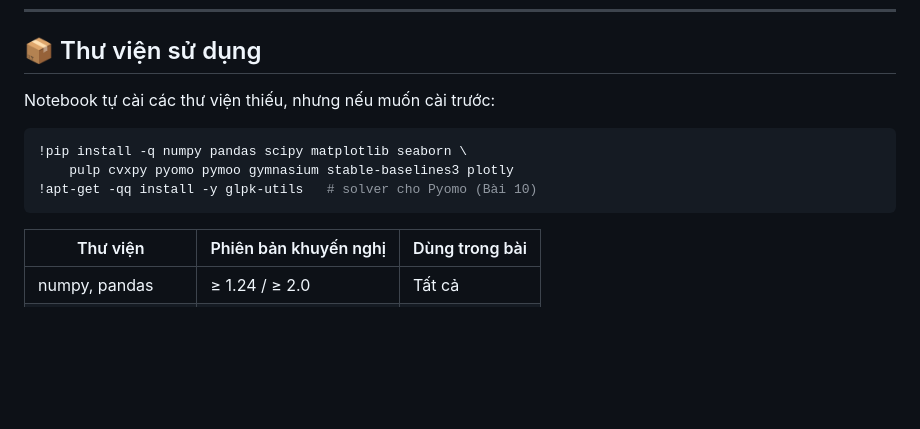
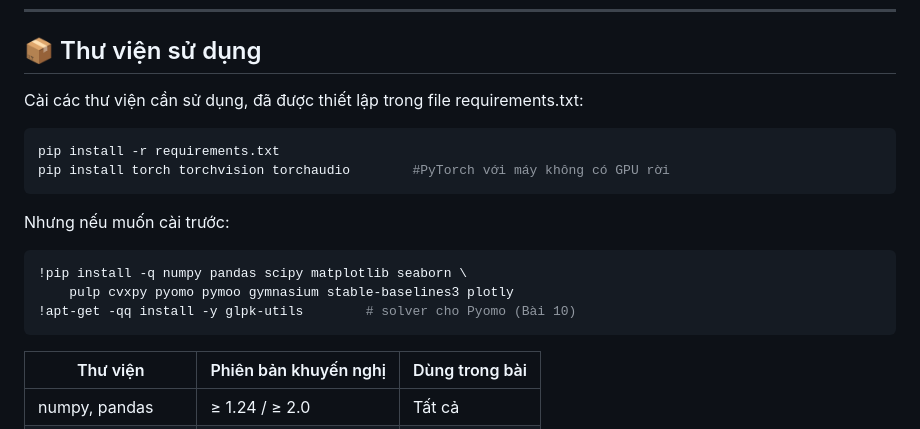
Before and after one commit to phanphaphach/PhanKhaiDuong_AIDEOMVN, a Markdown page: README.md, the part around the change. Drawn GitHub-style; blank space fills up the shorter version.

Commit message:
Hướng dẫn sử dụng

````diff
--- a/README.md
+++ b/README.md
@@ -48,12 +48,16 @@ Notebook này triển khai **11/12 bài tập** của bộ đề AIDEOM-VN, bao
 
 ## 📦 Thư viện sử dụng
 
-Notebook tự cài các thư viện thiếu, nhưng nếu muốn cài trước:
-
+Cài các thư viện cần sử dụng, đã được thiết lập trong file requirements.txt:
+```python
+pip install -r requirements.txt
+pip install torch torchvision torchaudio        #PyTorch với máy không có GPU rời
+```
+Nhưng nếu muốn cài trước:
 ```python
 !pip install -q numpy pandas scipy matplotlib seaborn \
     pulp cvxpy pyomo pymoo gymnasium stable-baselines3 plotly
-!apt-get -qq install -y glpk-utils   # solver cho Pyomo (Bài 10)
+!apt-get -qq install -y glpk-utils        # solver cho Pyomo (Bài 10)
 ```
 
 | Thư viện | Phiên bản khuyến nghị | Dùng trong bài |
````
